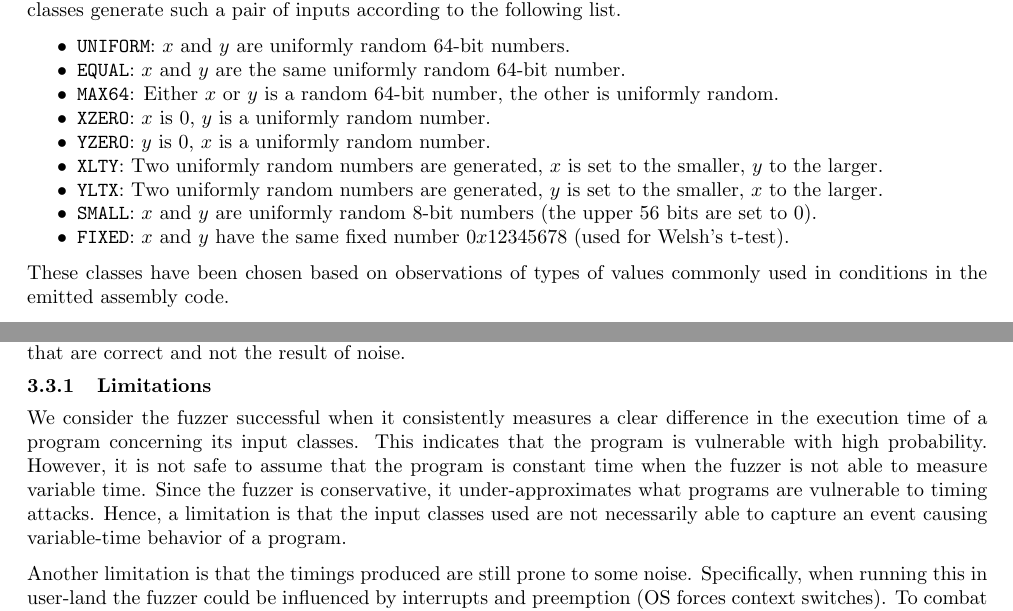
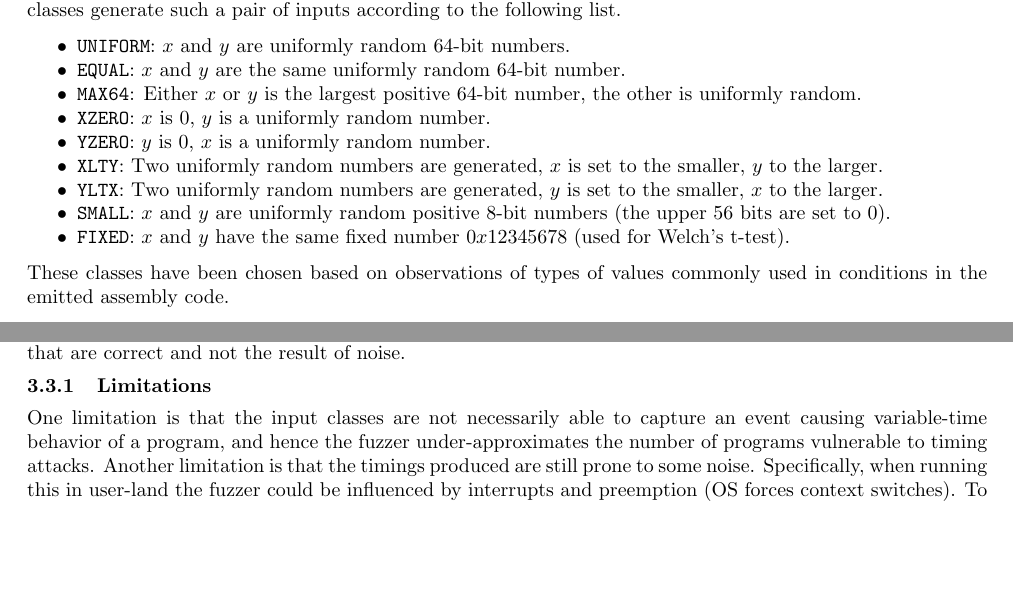
Before and after one commit to anbclausen/optifuzz, a LaTeX document (paper/master.tex, which reads paper/chapters/fuzzing.tex): two parts of pages 5 and 6 of 16, joined at a grey line, cut so that both start at the same text, the shorter picture padded with empty space. Compiled offline with pdfLaTeX.

Commit message:
paper: fixed fuzzing

```diff
--- a/paper/chapters/fuzzing.tex
+++ b/paper/chapters/fuzzing.tex
@@ -32,13 +32,13 @@ Each input classes generate such a pair of inputs according to the following lis
     \setlength\itemsep{-0.6em}
     \item \texttt{UNIFORM}: $x$ and $y$ are uniformly random 64-bit numbers.
     \item \texttt{EQUAL}:  $x$ and $y$ are the same uniformly random 64-bit number.
-    \item \texttt{MAX64}: Either $x$ or $y$ is a random 64-bit number, the other is uniformly random.
+    \item \texttt{MAX64}: Either $x$ or $y$ is the largest positive 64-bit number, the other is uniformly random.
     \item \texttt{XZERO}: $x$ is 0, $y$ is a uniformly random number.
     \item \texttt{YZERO}: $y$ is 0, $x$ is a uniformly random number.
     \item \texttt{XLTY}: Two uniformly random numbers are generated, $x$ is set to the smaller, $y$ to the larger.
     \item \texttt{YLTX}: Two uniformly random numbers are generated, $y$ is set to the smaller, $x$ to the larger.
-    \item \texttt{SMALL}: $x$ and $y$ are uniformly random 8-bit numbers (the upper 56 bits are set to 0).
-    \item \texttt{FIXED}: $x$ and $y$ have the same fixed number $0x12345678$ (used for Welsh's t-test).
+    \item \texttt{SMALL}: $x$ and $y$ are uniformly random positive 8-bit numbers (the upper 56 bits are set to 0).
+    \item \texttt{FIXED}: $x$ and $y$ have the same fixed number $0x12345678$ (used for Welch's t-test).
 \end{itemize}
 These classes have been chosen based on observations of types of values commonly used in conditions in the emitted assembly code.
 
@@ -61,12 +61,7 @@ Using the minimum time as the true execution time instead of the mean filters ou
 In comparison to DudeCT from \citep{dudect}, which just removes the top 5\% of the longest measured execution times to reduce such noise, our approach is not prone to accidentally removing measurements of large execution times that are correct and not the result of noise.
 
 \subsubsection{Limitations}
-We consider the fuzzer successful when it consistently measures a clear difference in the execution time of a program concerning its input classes.
-This indicates that the program is vulnerable with high probability.
-However, it is not safe to assume that the program is constant time when the fuzzer is not able to measure variable time.
-Since the fuzzer is conservative, it under-approximates what programs are vulnerable to timing attacks.
-Hence, a limitation is that the input classes used are not necessarily able to capture an event causing variable-time behavior of a program.
-
+One limitation is that the input classes are not necessarily able to capture an event causing variable-time behavior of a program, and hence the fuzzer under-approximates the number of programs vulnerable to timing attacks.
 Another limitation is that the timings produced are still prone to some noise.
 Specifically, when running this in user-land the fuzzer could be influenced by interrupts and preemption (OS forces context switches).
 To combat these, one is required to run the code in kernel space as suggested by \citep{intel-benchmark-code-execution}.
```
Also changed, not shown: paper/chapters/code-generation.tex (+2 -2 lines), paper/chapters/optifuzz.tex (+2 -1 lines), paper/master.tex (+2 -0 lines).
